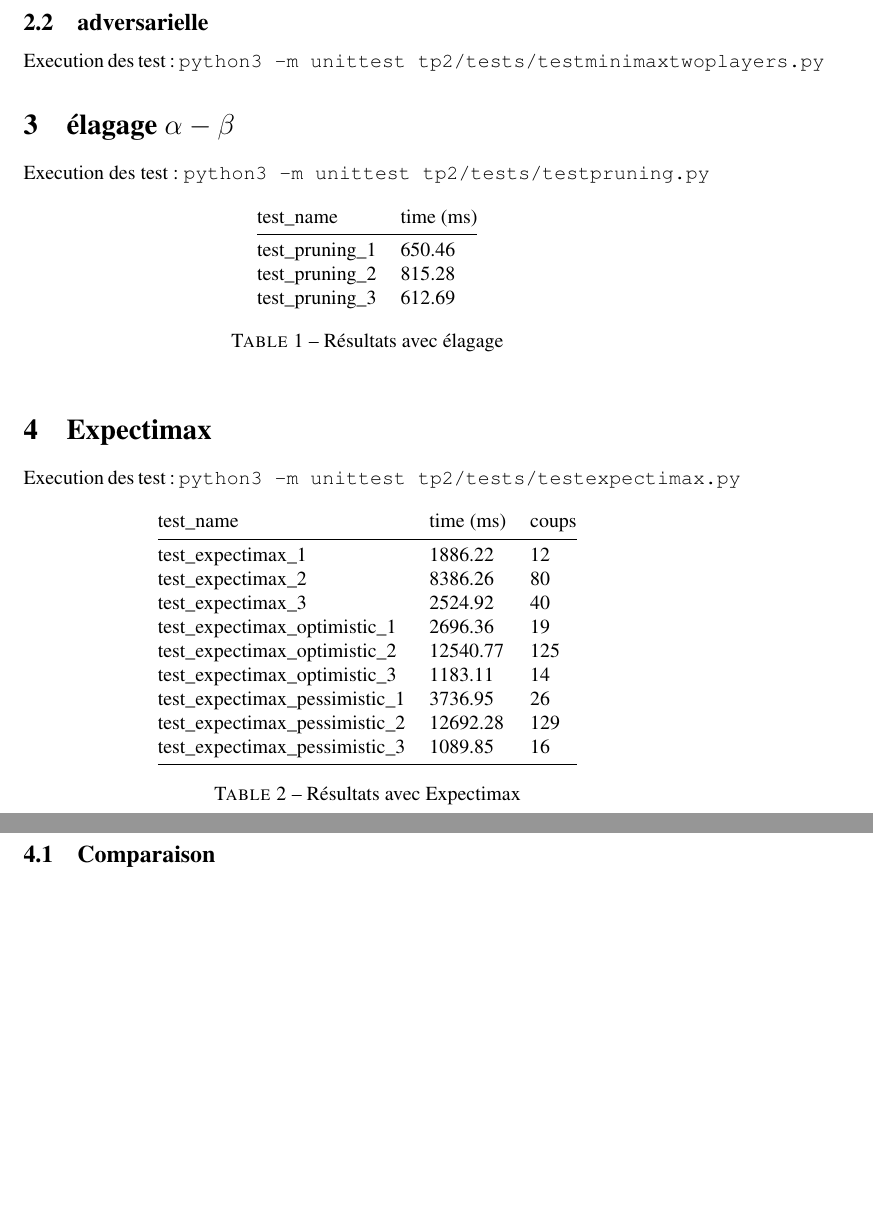
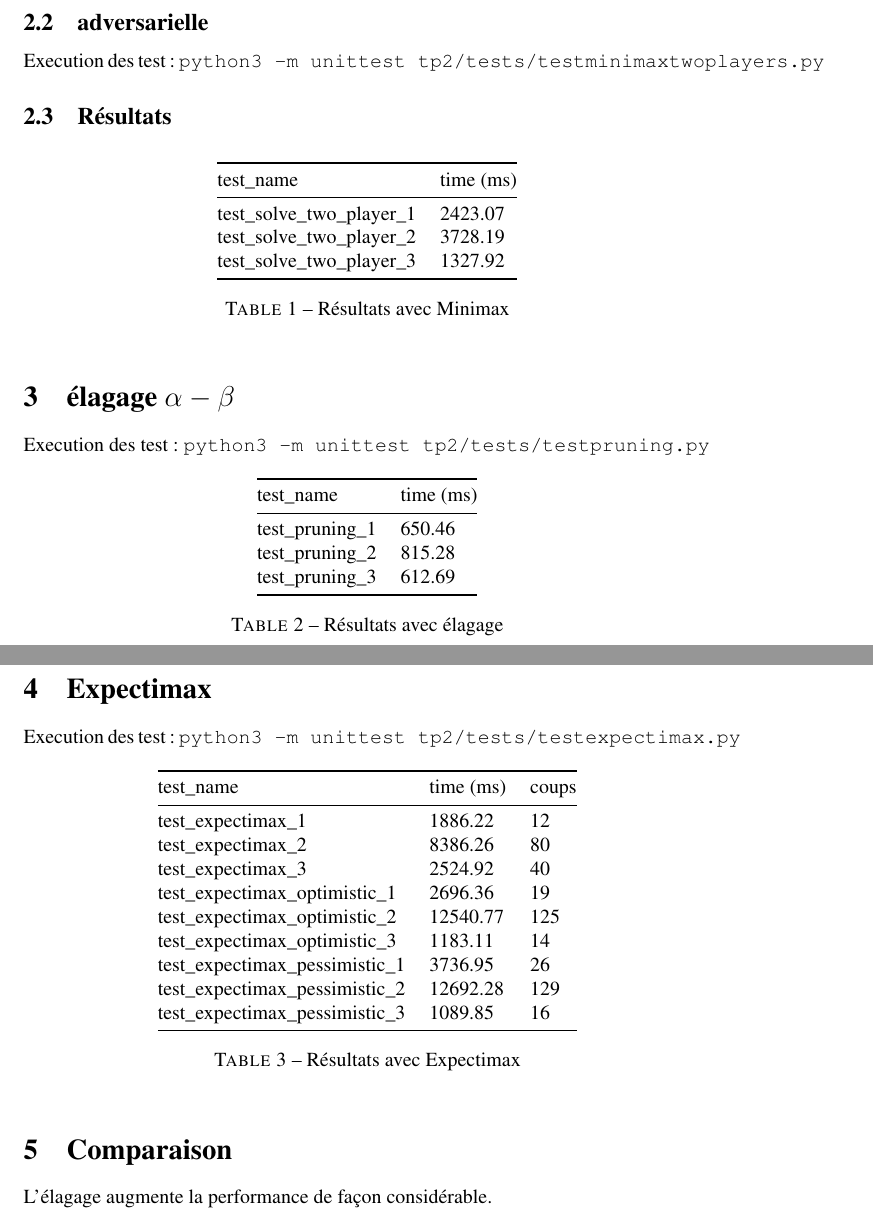
Before and after one commit to AdamMartinCote/IntroductionToAI, a LaTeX document (tp2/rapport/main.tex, which reads tp2/rapport/expectimaxtable.tex, tp2/rapport/minimaxtable.tex, tp2/rapport/pruningtable.tex): two parts of pages 2 and 3 of 3, joined at a grey line, cut so that both start at the same text, the shorter picture padded with empty space. Compiled offline with pdfLaTeX.

Commit message:
WIP: Rapport

```diff
--- a/tp2/rapport/expectimaxtable.tex
+++ b/tp2/rapport/expectimaxtable.tex
@@ -1,6 +1,7 @@
 \begin{table}[!ht]
     \centering
     \begin{tabular}{@{}lll@{}}
+        \toprule
         test\_name & time (ms) & coups \\ \midrule
         test\_expectimax\_1 & 1886.22 & 12    \\
         test\_expectimax\_2 & 8386.26 & 80    \\
--- a/tp2/rapport/main.tex
+++ b/tp2/rapport/main.tex
@@ -33,6 +33,10 @@
     Execution des test:
     \texttt{python3 -m unittest tp2/tests/testminimaxtwoplayers.py}
 
+    \subsection{Résultats}
+
+    \input{minimaxtable}
+
     \section{élagage $\alpha-\beta$}
 
     Execution des test:
@@ -47,6 +53,9 @@
 
     \input{expectimaxtable}
 
-    \subsection{Comparaison}
+    \section{Comparaison}
+
+    L'élagage augmente la performance de façon considérable.
+
 
 \end{document}
--- /dev/null
+++ b/tp2/rapport/minimaxtable.tex
@@ -0,0 +1,12 @@
+\begin{table}[!ht]
+    \centering
+    \begin{tabular}{@{}ll@{}}
+        \toprule
+        test\_name & time (ms) \\ \midrule
+        test\_solve\_two\_player\_1 & 2423.07   \\
+        test\_solve\_two\_player\_2 & 3728.19   \\
+        test\_solve\_two\_player\_3 & 1327.92   \\ \bottomrule
+    \end{tabular}
+    \caption{R\'esultats avec Minimax}
+    \label{tab:my-table}
+\end{table}
--- a/tp2/rapport/pruningtable.tex
+++ b/tp2/rapport/pruningtable.tex
@@ -1,10 +1,11 @@
 \begin{table}[!ht]
     \centering
     \begin{tabular}{@{}ll@{}}
+        \toprule
         test\_name & time (ms) \\ \midrule
         test\_pruning\_1 & 650.46    \\
         test\_pruning\_2 & 815.28    \\
-        test\_pruning\_3 & 612.69
+        test\_pruning\_3 & 612.69 \\ \bottomrule
     \end{tabular}
     \caption{Résultats avec élagage}
 \end{table}
```
Also changed, not shown: tp2/expectimax.csv (+9 -9 lines), tp2/minimax_result.csv (added, +4 -0 lines), tp2/rapport/main.pdf, tp2/rapport/main.tex (2 more changed lines).
